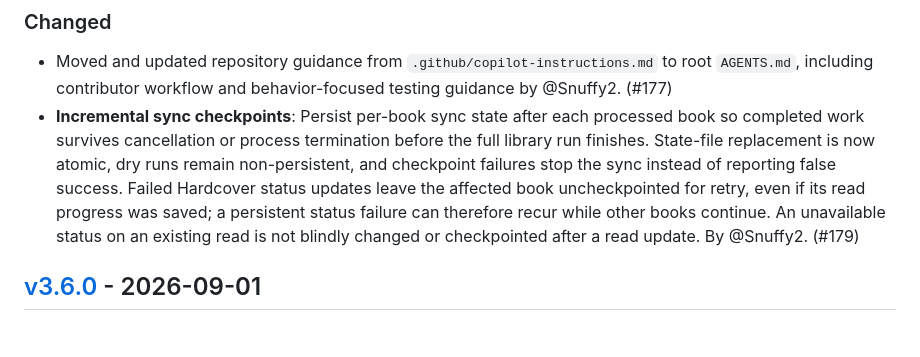
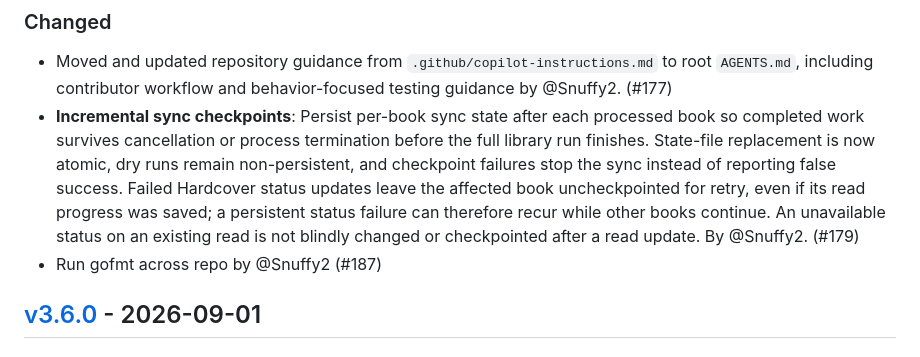
Before and after one commit to drallgood/audiobookshelf-hardcover-sync, a Markdown page: CHANGELOG.md, the part around the change. Rendered like a GitHub page.

```diff
--- a/CHANGELOG.md
+++ b/CHANGELOG.md
@@ -26,6 +26,7 @@ and this project adheres to [Semantic Versioning](https://semver.org/spec/v2.0.0
 
 - Moved and updated repository guidance from `.github/copilot-instructions.md` to root `AGENTS.md`, including contributor workflow and behavior-focused testing guidance by @Snuffy2. (#177)
 - **Incremental sync checkpoints**: Persist per-book sync state after each processed book so completed work survives cancellation or process termination before the full library run finishes. State-file replacement is now atomic, dry runs remain non-persistent, and checkpoint failures stop the sync instead of reporting false success. Failed Hardcover status updates leave the affected book uncheckpointed for retry, even if its read progress was saved; a persistent status failure can therefore recur while other books continue. An unavailable status on an existing read is not blindly changed or checkpointed after a read update. By @Snuffy2. (#179)
+- Run gofmt across repo by @Snuffy2 (#187)
 
 ## [v3.6.0] - 2026-09-01
 
```
